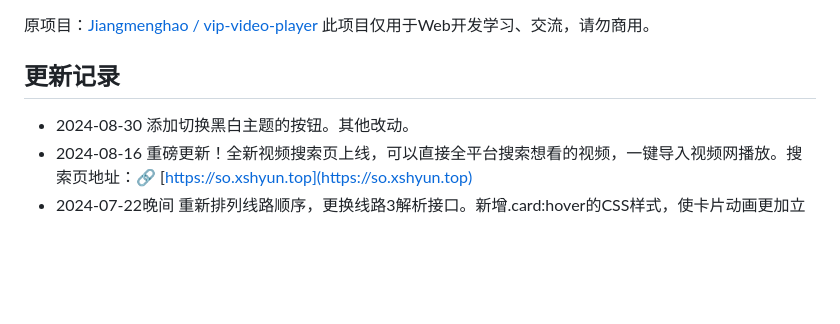
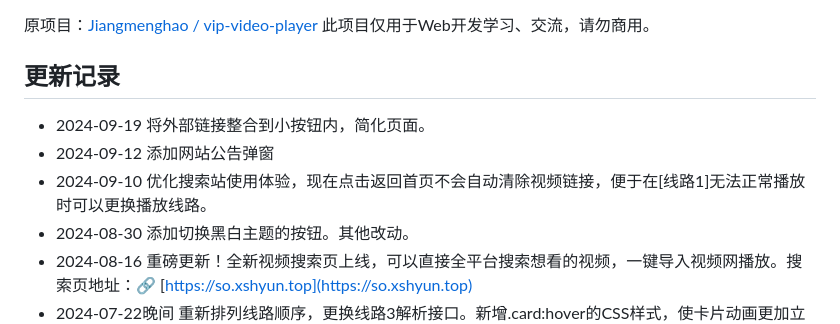
Before and after one commit to Awle007/xshyunvip-video-player, a Markdown page: README.md, the part around the change. Drawn GitHub-style; blank space fills up the shorter version.

```diff
--- a/README.md
+++ b/README.md
@@ -7,6 +7,9 @@
 此项目仅用于Web开发学习、交流，请勿商用。
 
 ## 更新记录
++ 2024-09-19 将外部链接整合到小按钮内，简化页面。
++ 2024-09-12 添加网站公告弹窗
++ 2024-09-10 优化搜索站使用体验，现在点击返回首页不会自动清除视频链接，便于在[线路1]无法正常播放时可以更换播放线路。
 + 2024-08-30 添加切换黑白主题的按钮。其他改动。
 + 2024-08-16 重磅更新！全新视频搜索页上线，可以直接全平台搜索想看的视频，一键导入视频网播放。搜索页地址：🔗 [https://so.xshyun.top](https://so.xshyun.top)
 + 2024-07-22晚间 重新排列线路顺序，更换线路3解析接口。新增.card:hover的CSS样式，使卡片动画更加立体。添加了线路选择的tooltip，以及页面下方更新日志按钮。
```
Also changed, not shown: public/bj.jpg (added), public/chatgpt.png (added), public/cxk.jpg (added), public/gw.png (added), 6 other files.
